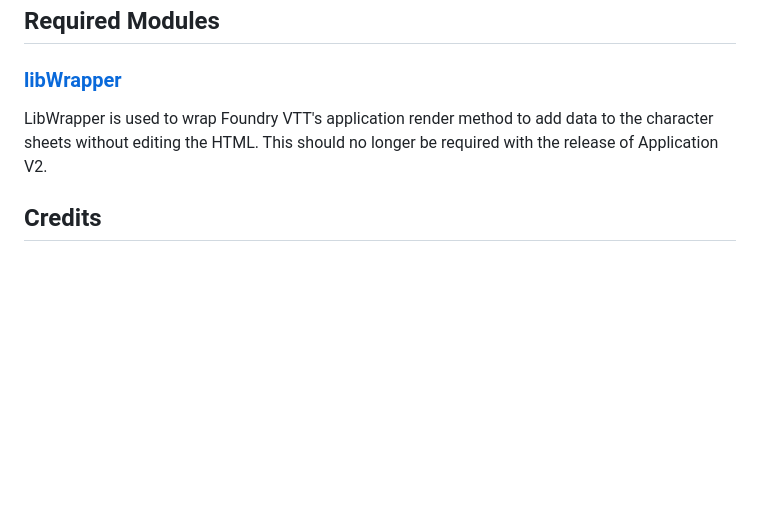
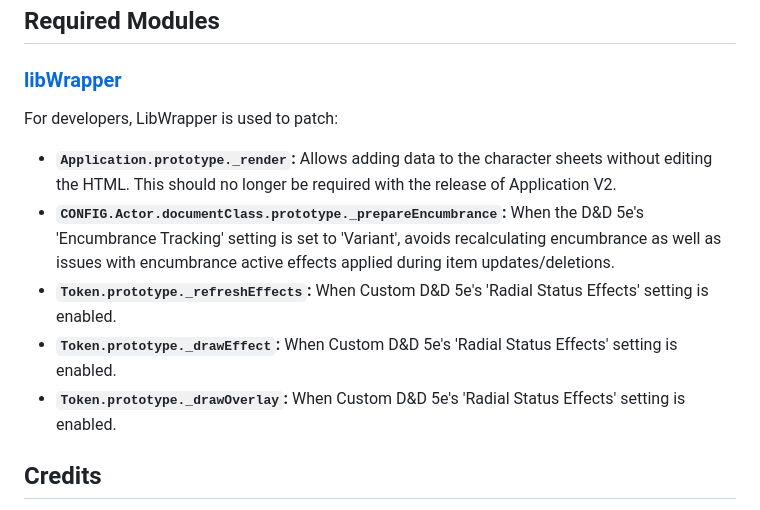
Before and after one commit to Larkinabout/fvtt-custom-dnd5e, a Markdown page: README.md, the part around the change. Drawn GitHub-style; blank space fills up the shorter version.

```diff
--- a/README.md
+++ b/README.md
@@ -107,7 +107,12 @@ Custom D&D 5e will defer to the [Variant Encumbrance + Midi](https://foundryvtt.
 
 ## Required Modules
 ### [libWrapper](https://foundryvtt.com/packages/lib-wrapper)
-LibWrapper is used to wrap Foundry VTT's application render method to add data to the character sheets without editing the HTML. This should no longer be required with the release of Application V2.
+For developers, LibWrapper is used to patch:
+- **`Application.prototype._render`:** Allows adding data to the character sheets without editing the HTML. This should no longer be required with the release of Application V2.
+- **`CONFIG.Actor.documentClass.prototype._prepareEncumbrance`:** When the D&D 5e's 'Encumbrance Tracking' setting is set to 'Variant', avoids recalculating encumbrance as well as issues with encumbrance active effects applied during item updates/deletions.
+- **`Token.prototype._refreshEffects`:** When Custom D&D 5e's 'Radial Status Effects' setting is enabled.
+- **`Token.prototype._drawEffect`:** When Custom D&D 5e's 'Radial Status Effects' setting is enabled.
+- **`Token.prototype._drawOverlay`:** When Custom D&D 5e's 'Radial Status Effects' setting is enabled.
 
 ## Credits
 The Radial Status Effects feature is a modification of code developed by [Dorako](https://github.com/Dorako) under the MIT License, which is reproduced here: [Licence](./scripts/radial-status-effects.js)
```
